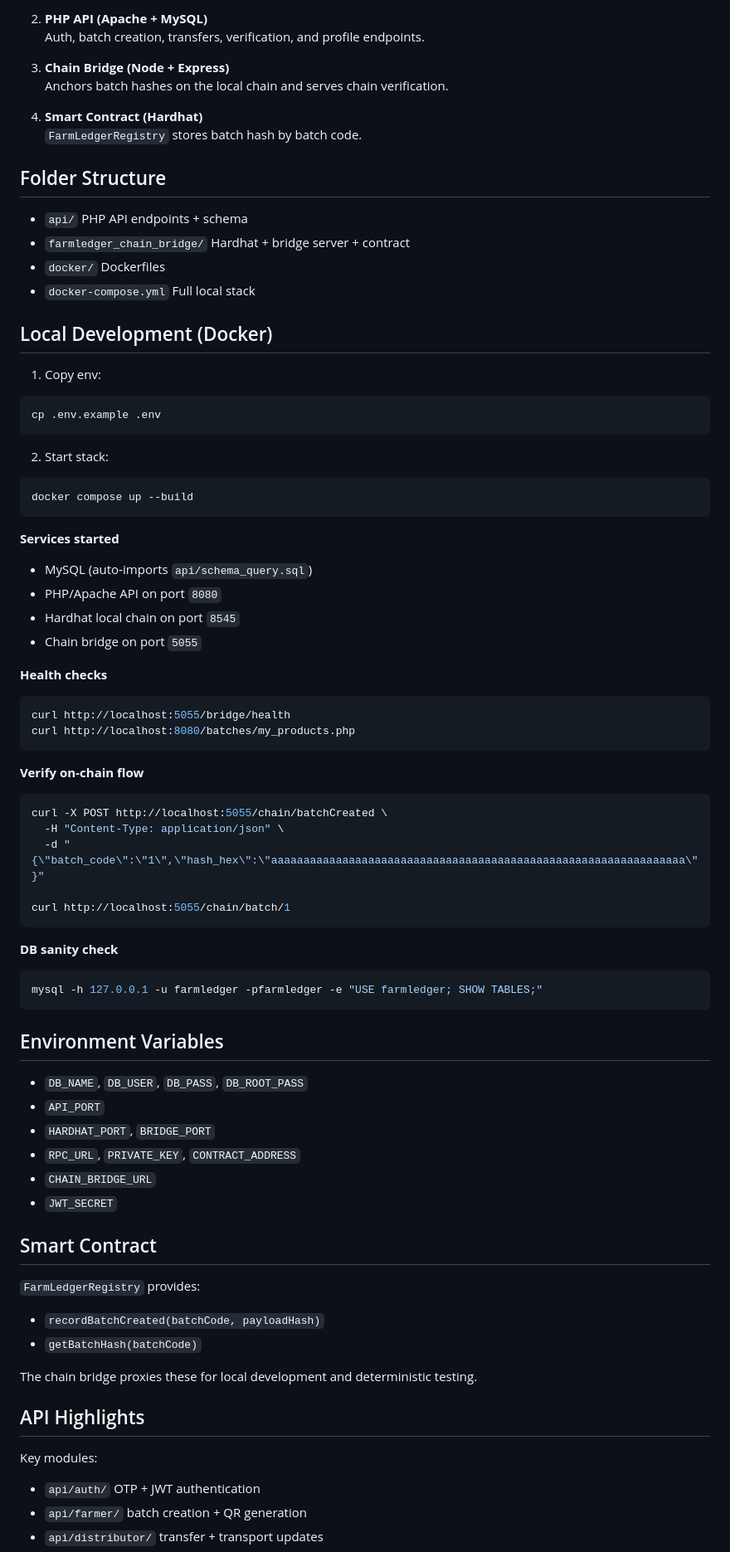
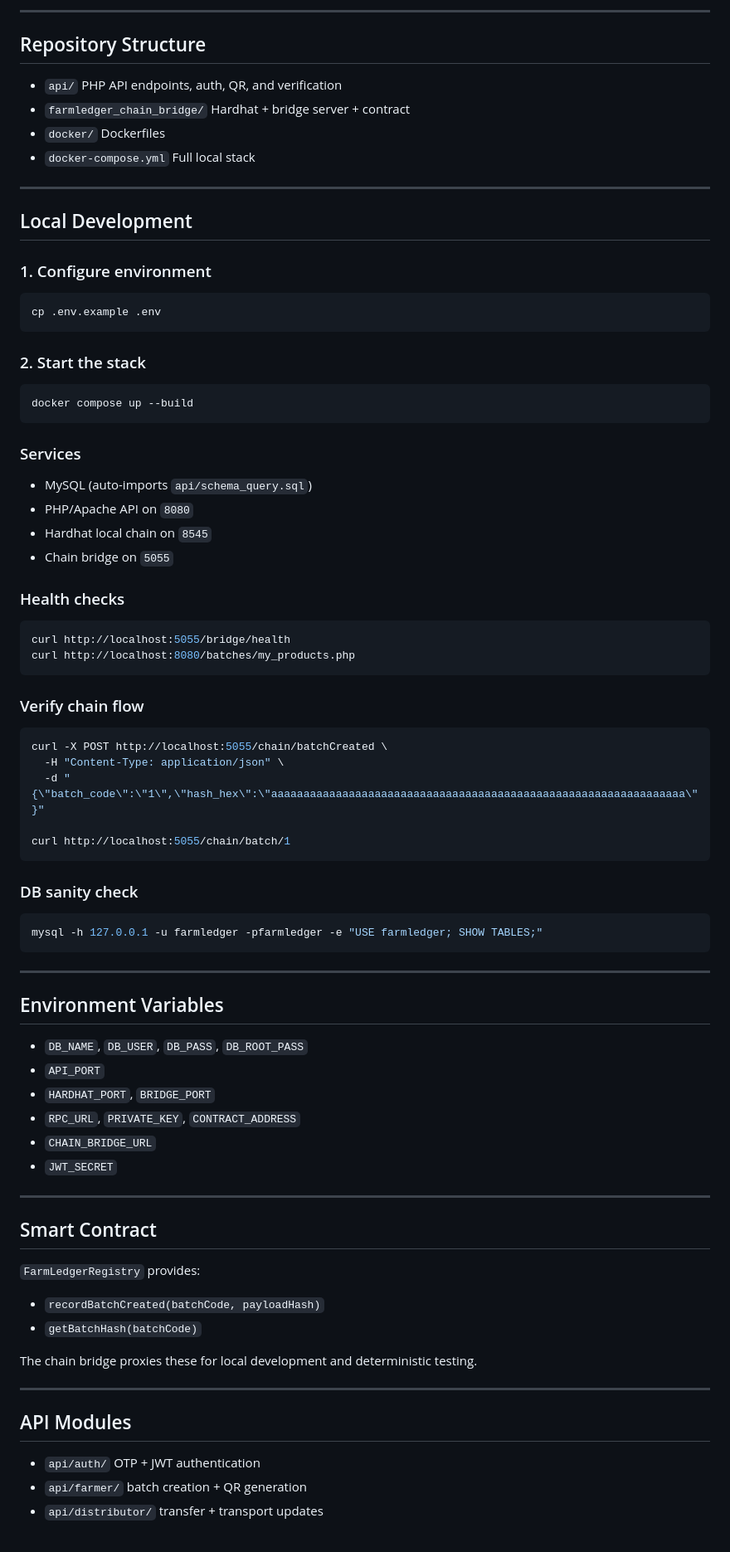
Before and after one commit to shashank35i/FarmLedger-Backend, a Markdown page: README.md, the part around one of its changes. Shown at 83% size. Rendered like a GitHub page.

````diff
--- a/README.md
+++ b/README.md
@@ -26,45 +77,45 @@ FarmLedger is a blockchain‑anchored agricultural traceability platform that ma
 
-2. **PHP API (Apache + MySQL)**
-   Auth, batch creation, transfers, verification, and profile endpoints.
+---
 
-3. **Chain Bridge (Node + Express)**
-   Anchors batch hashes on the local chain and serves chain verification.
+## Repository Structure
 
-4. **Smart Contract (Hardhat)**
-   `FarmLedgerRegistry` stores batch hash by batch code.
-
-## Folder Structure
-
-- `api/` PHP API endpoints + schema
+- `api/` PHP API endpoints, auth, QR, and verification
 - `farmledger_chain_bridge/` Hardhat + bridge server + contract
 - `docker/` Dockerfiles
 - `docker-compose.yml` Full local stack
 
-## Local Development (Docker)
+---
 
-1. Copy env:
+## Local Development
+
+### 1. Configure environment
+
 ```bash
 cp .env.example .env
 ```
 
-2. Start stack:
+### 2. Start the stack
+
 ```bash
 docker compose up --build
 ```
 
-**Services started**
-- MySQL (auto‑imports `api/schema_query.sql`)
-- PHP/Apache API on port `8080`
-- Hardhat local chain on port `8545`
-- Chain bridge on port `5055`
+### Services
 
-**Health checks**
+- MySQL (auto-imports `api/schema_query.sql`)
+- PHP/Apache API on `8080`
+- Hardhat local chain on `8545`
+- Chain bridge on `5055`
+
+### Health checks
+
 ```bash
 curl http://localhost:5055/bridge/health
 curl http://localhost:8080/batches/my_products.php
 ```
 
-**Verify on‑chain flow**
+### Verify chain flow
+
 ```bash
 curl -X POST http://localhost:5055/chain/batchCreated \
   -H "Content-Type: application/json" \
@@ -73,10 +124,13 @@ curl -X POST http://localhost:5055/chain/batchCreated \
 curl http://localhost:5055/chain/batch/1
 ```
 
-**DB sanity check**
+### DB sanity check
+
 ```bash
 mysql -h 127.0.0.1 -u farmledger -pfarmledger -e "USE farmledger; SHOW TABLES;"
 ```
+
+---
 
 ## Environment Variables
 
@@ -87,17 +141,21 @@ mysql -h 127.0.0.1 -u farmledger -pfarmledger -e "USE farmledger; SHOW TABLES;"
 - `CHAIN_BRIDGE_URL`
 - `JWT_SECRET`
 
+---
+
 ## Smart Contract
 
 `FarmLedgerRegistry` provides:
+
 - `recordBatchCreated(batchCode, payloadHash)`
 - `getBatchHash(batchCode)`
 
 The chain bridge proxies these for local development and deterministic testing.
 
-## API Highlights
+---
 
-Key modules:
+## API Modules
+
 - `api/auth/` OTP + JWT authentication
 - `api/farmer/` batch creation + QR generation
 - `api/distributor/` transfer + transport updates
````
Also changed, not shown: other parts of README.md (+87 -25 lines).
